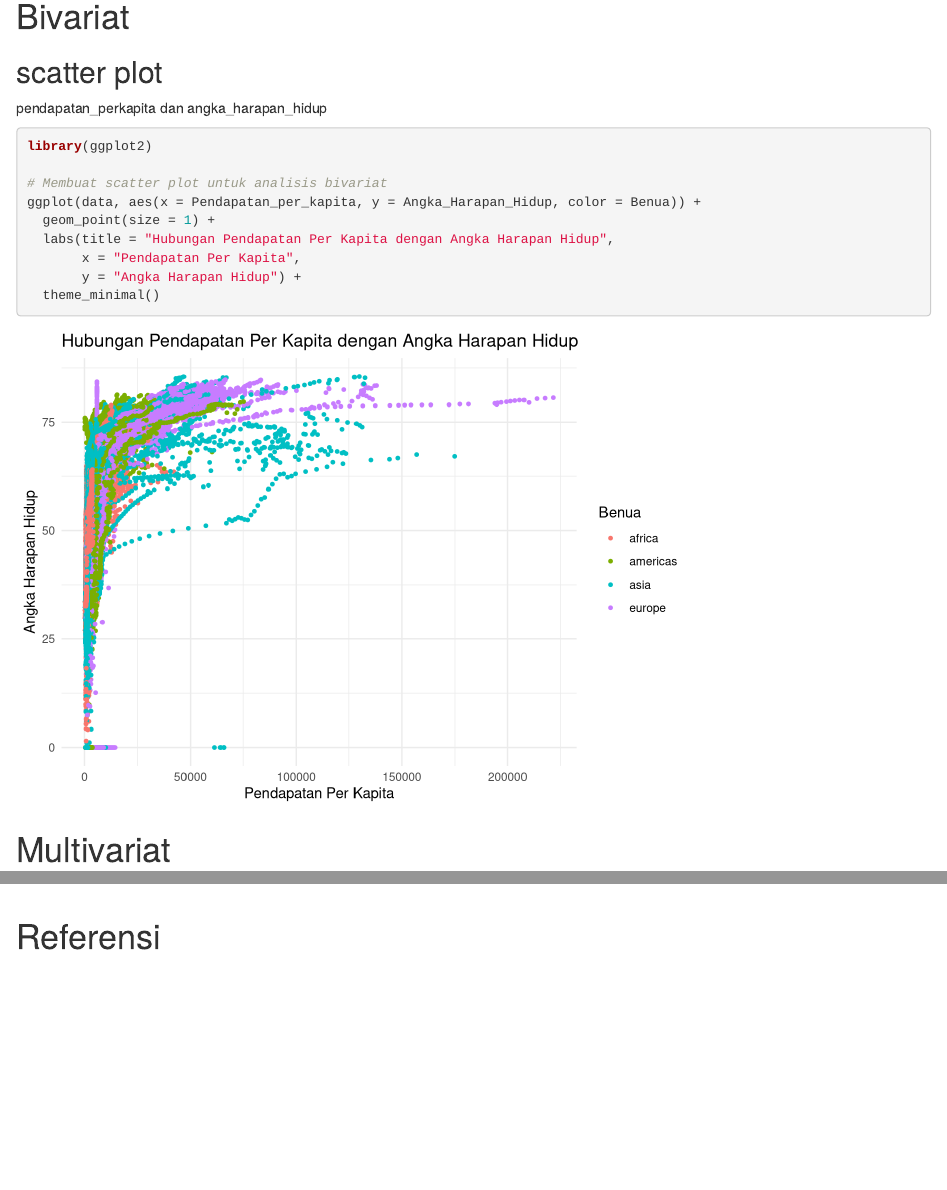
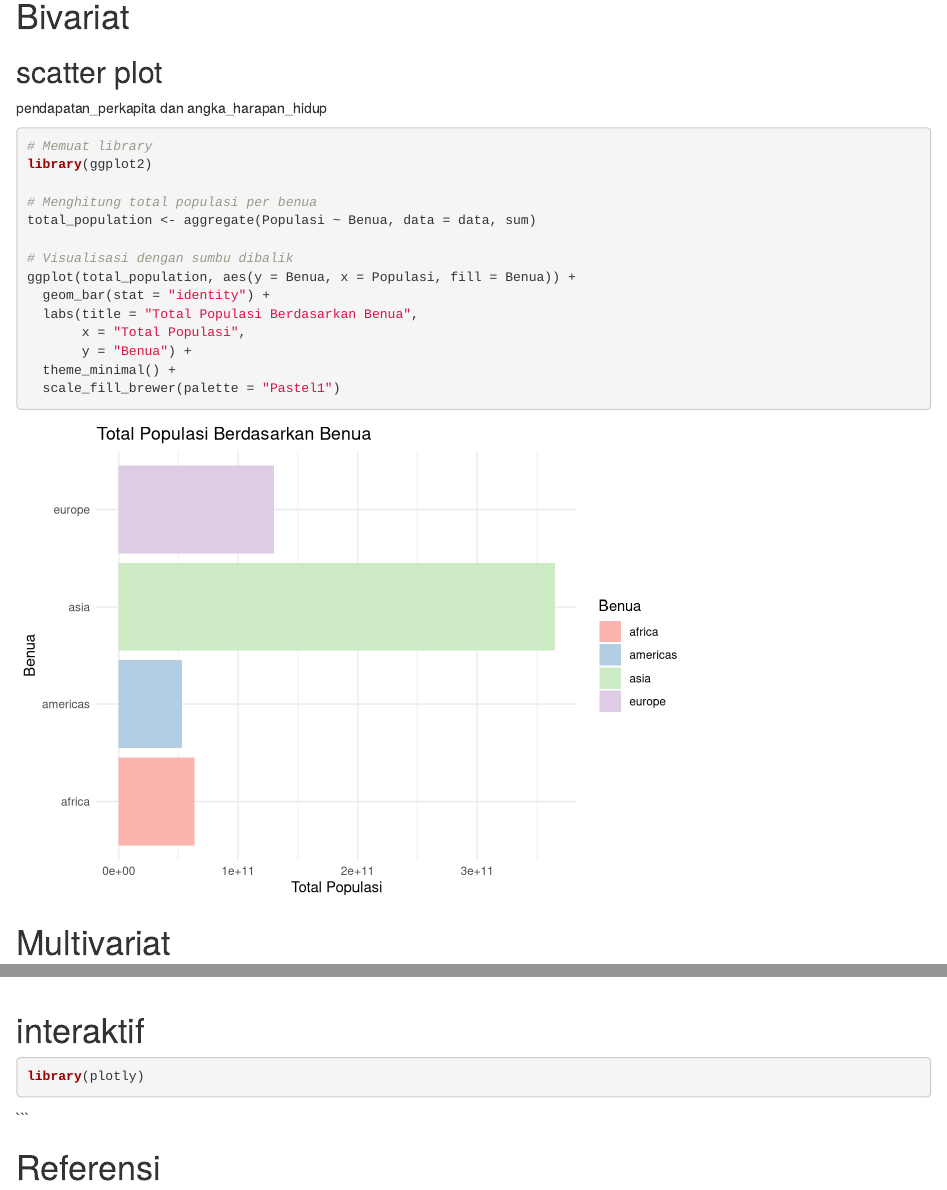
Before and after one commit to annisanchhh/UAS-Data_Visualisasi, an R Markdown document (index.Rmd): the page in a window 1100 px wide, from 1950 px down, and a second part further down, joined at a grey line. Rendered offline with R 4.5, knitr and Pandoc, with nearby package versions; drawn as R Markdown's standard HTML page in place of the format the file asks for.

Commit message:
update a

````diff
--- a/index.Rmd
+++ b/index.Rmd
@@ -49,15 +49,21 @@ ggplot(data, aes(x = Angka_Harapan_Hidup)) +
 pendapatan_perkapita dan angka_harapan_hidup
 
 ```{r}
+# Memuat library
 library(ggplot2)
 
-# Membuat scatter plot untuk analisis bivariat
-ggplot(data, aes(x = Pendapatan_per_kapita, y = Angka_Harapan_Hidup, color = Benua)) +
-  geom_point(size = 1) +
-  labs(title = "Hubungan Pendapatan Per Kapita dengan Angka Harapan Hidup",
-       x = "Pendapatan Per Kapita",
-       y = "Angka Harapan Hidup") +
-  theme_minimal()
+# Menghitung total populasi per benua
+total_population <- aggregate(Populasi ~ Benua, data = data, sum)
+
+# Visualisasi dengan sumbu dibalik
+ggplot(total_population, aes(y = Benua, x = Populasi, fill = Benua)) +
+  geom_bar(stat = "identity") +
+  labs(title = "Total Populasi Berdasarkan Benua",
+       x = "Total Populasi",
+       y = "Benua") +
+  theme_minimal() +
+  scale_fill_brewer(palette = "Pastel1")
+
 
 ```
 
@@ -75,9 +81,18 @@ plot_ly(data, x = ~Pendapatan_per_kapita, y = ~Angka_Harapan_Hidup, z = ~Populas
          scene = list(xaxis = list(title = 'Pendapatan Per Kapita'),
                       yaxis = list(title = 'Angka Harapan Hidup'),
                       zaxis = list(title = 'Populasi')))
+```
+
+
+
+# interaktif
+
+```{r}
+library(plotly)
+
+```
 
 ```
 
 
-
 # Referensi
````
